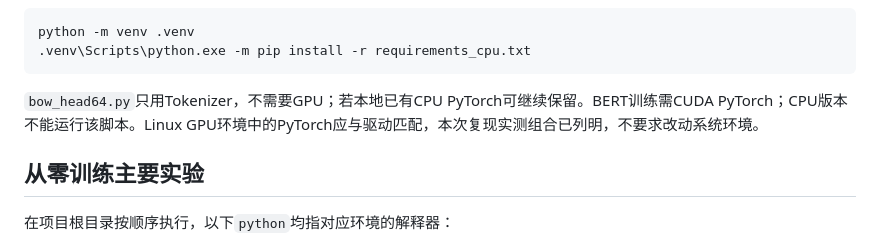
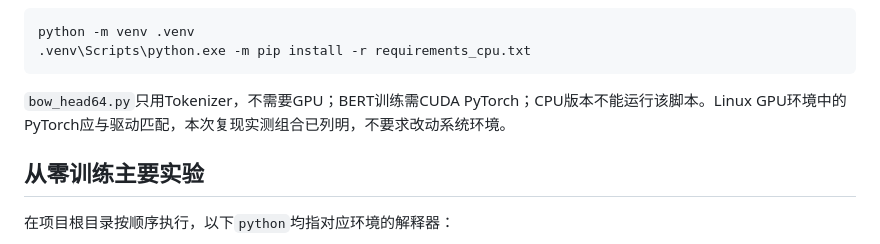
Before and after one commit to MaChuanZhi666/nlp-hw1-text-classification, a Markdown page: README.md, the part around the change. Drawn GitHub-style.

````diff
--- a/README.md
+++ b/README.md
@@ -41,7 +41,7 @@ python -m venv .venv
 .venv\Scripts\python.exe -m pip install -r requirements_cpu.txt
 ```
 
-`bow_head64.py`只用Tokenizer，不需要GPU；若本地已有CPU PyTorch可继续保留。BERT训练需CUDA PyTorch；CPU版本不能运行该脚本。Linux GPU环境中的PyTorch应与驱动匹配，本次复现实测组合已列明，不要求改动系统环境。
+`bow_head64.py`只用Tokenizer，不需要GPU；BERT训练需CUDA PyTorch；CPU版本不能运行该脚本。Linux GPU环境中的PyTorch应与驱动匹配，本次复现实测组合已列明，不要求改动系统环境。
 
 ## 从零训练主要实验
 
````
